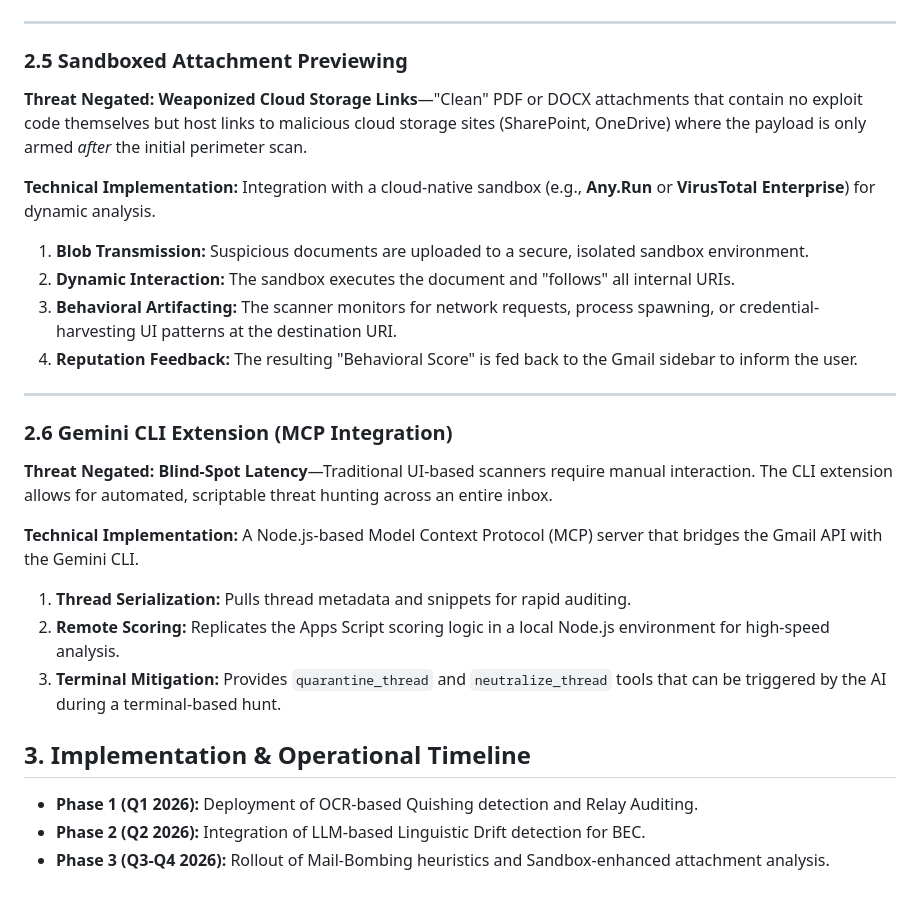
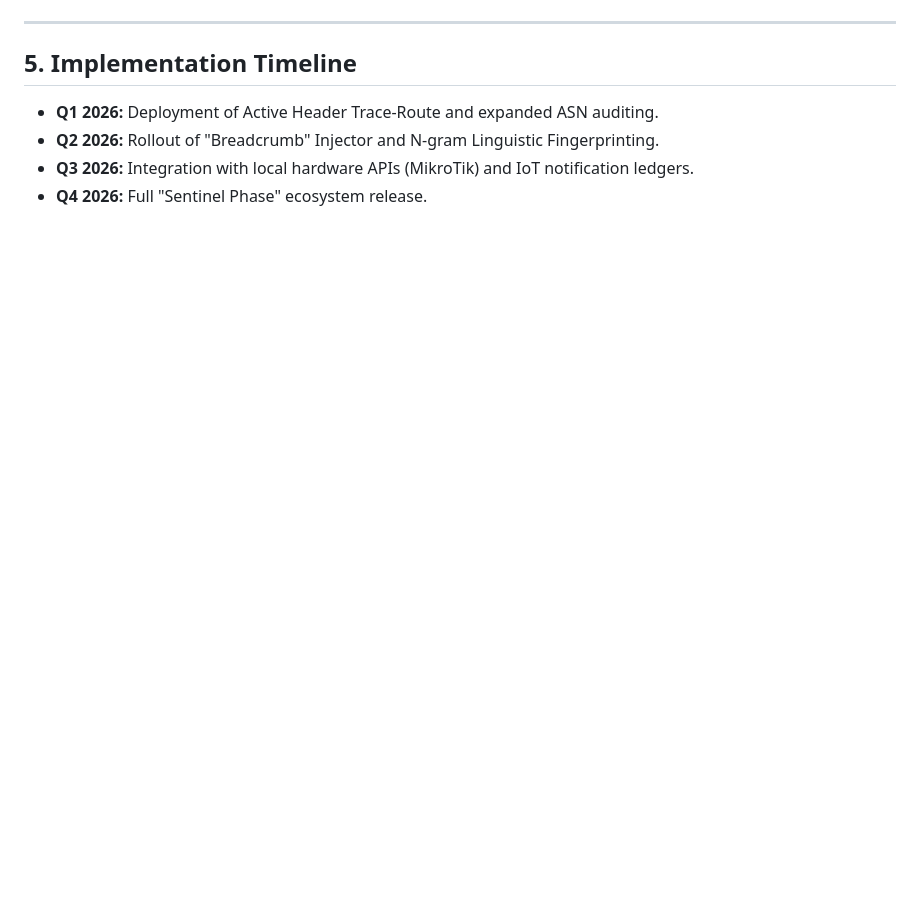
Before and after one commit to FaiGiJoon/Gmail-Real-Time-Cybersecurity-Scanner, a Markdown page: ROADMAP_2026.md, the part around one of its changes. GitHub-like rendering; blank space fills up the shorter version.

```diff
--- a/ROADMAP_2026.md
+++ b/ROADMAP_2026.md
@@ -56,28 +50,8 @@ A sliding-window rate analyzer that monitors message frequency and volume.
 
 ---
 
-### 2.5 Sandboxed Attachment Previewing
-**Threat Negated:** **Weaponized Cloud Storage Links**—"Clean" PDF or DOCX attachments that contain no exploit code themselves but host links to malicious cloud storage sites (SharePoint, OneDrive) where the payload is only armed *after* the initial perimeter scan.
-
-**Technical Implementation:**
-Integration with a cloud-native sandbox (e.g., **Any.Run** or **VirusTotal Enterprise**) for dynamic analysis.
-1.  **Blob Transmission:** Suspicious documents are uploaded to a secure, isolated sandbox environment.
-2.  **Dynamic Interaction:** The sandbox executes the document and "follows" all internal URIs.
-3.  **Behavioral Artifacting:** The scanner monitors for network requests, process spawning, or credential-harvesting UI patterns at the destination URI.
-4.  **Reputation Feedback:** The resulting "Behavioral Score" is fed back to the Gmail sidebar to inform the user.
-
----
-
-### 2.6 Gemini CLI Extension (MCP Integration)
-**Threat Negated:** **Blind-Spot Latency**—Traditional UI-based scanners require manual interaction. The CLI extension allows for automated, scriptable threat hunting across an entire inbox.
-
-**Technical Implementation:**
-A Node.js-based Model Context Protocol (MCP) server that bridges the Gmail API with the Gemini CLI.
-1.  **Thread Serialization:** Pulls thread metadata and snippets for rapid auditing.
-2.  **Remote Scoring:** Replicates the Apps Script scoring logic in a local Node.js environment for high-speed analysis.
-3.  **Terminal Mitigation:** Provides `quarantine_thread` and `neutralize_thread` tools that can be triggered by the AI during a terminal-based hunt.
-
-## 3. Implementation & Operational Timeline
-*   **Phase 1 (Q1 2026):** Deployment of OCR-based Quishing detection and Relay Auditing.
-*   **Phase 2 (Q2 2026):** Integration of LLM-based Linguistic Drift detection for BEC.
-*   **Phase 3 (Q3-Q4 2026):** Rollout of Mail-Bombing heuristics and Sandbox-enhanced attachment analysis.
+## 5. Implementation Timeline
+*   **Q1 2026:** Deployment of Active Header Trace-Route and expanded ASN auditing.
+*   **Q2 2026:** Rollout of "Breadcrumb" Injector and N-gram Linguistic Fingerprinting.
+*   **Q3 2026:** Integration with local hardware APIs (MikroTik) and IoT notification ledgers.
+*   **Q4 2026:** Full "Sentinel Phase" ecosystem release.
```
Also changed, not shown: other parts of ROADMAP_2026.md (+35 -41 lines).
